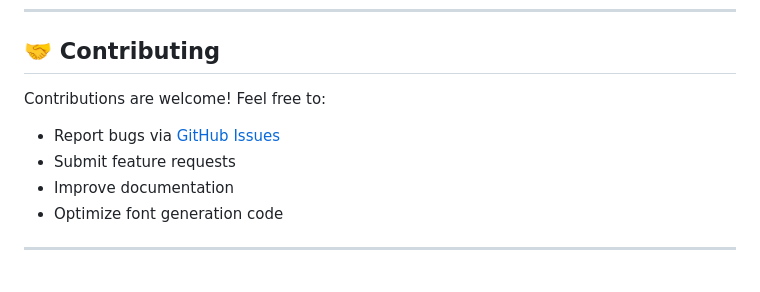
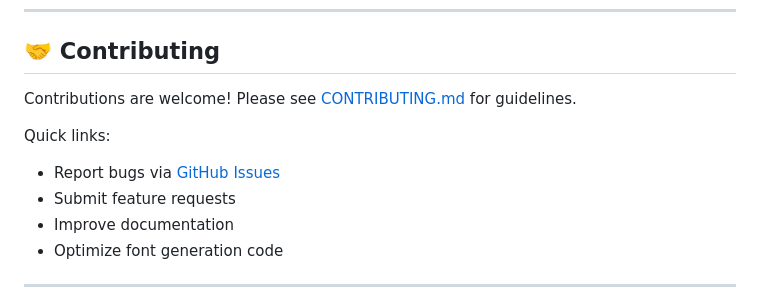
Before and after one commit to Pratnomenis/unicode-hex-mono, a Markdown page: README.md, the part around the change printed below. Rendered like a GitHub page; blank space fills up the shorter version.

```diff
--- a/README.md
+++ b/README.md
@@ -253,8 +268,10 @@ These exclusions prevent OTS parsing errors in browsers.
 
 ## 🤝 Contributing
 
-Contributions are welcome! Feel free to:
-- Report bugs via [GitHub Issues](https://github.com/yourusername/unicode-hex-mono/issues)
+Contributions are welcome! Please see [CONTRIBUTING.md](CONTRIBUTING.md) for guidelines.
+
+Quick links:
+- Report bugs via [GitHub Issues](https://github.com/Pratnomenis/unicode-hex-mono/issues)
 - Submit feature requests
 - Improve documentation
 - Optimize font generation code
```
Also changed, not shown: other parts of README.md (+15 -0 lines), CHANGELOG.md (added, +90 -0 lines), CONTRIBUTING.md (added, +162 -0 lines), .github-assets/debugging-example.png (added), .github-assets/glyph-examples.png (added), 1 other file.
